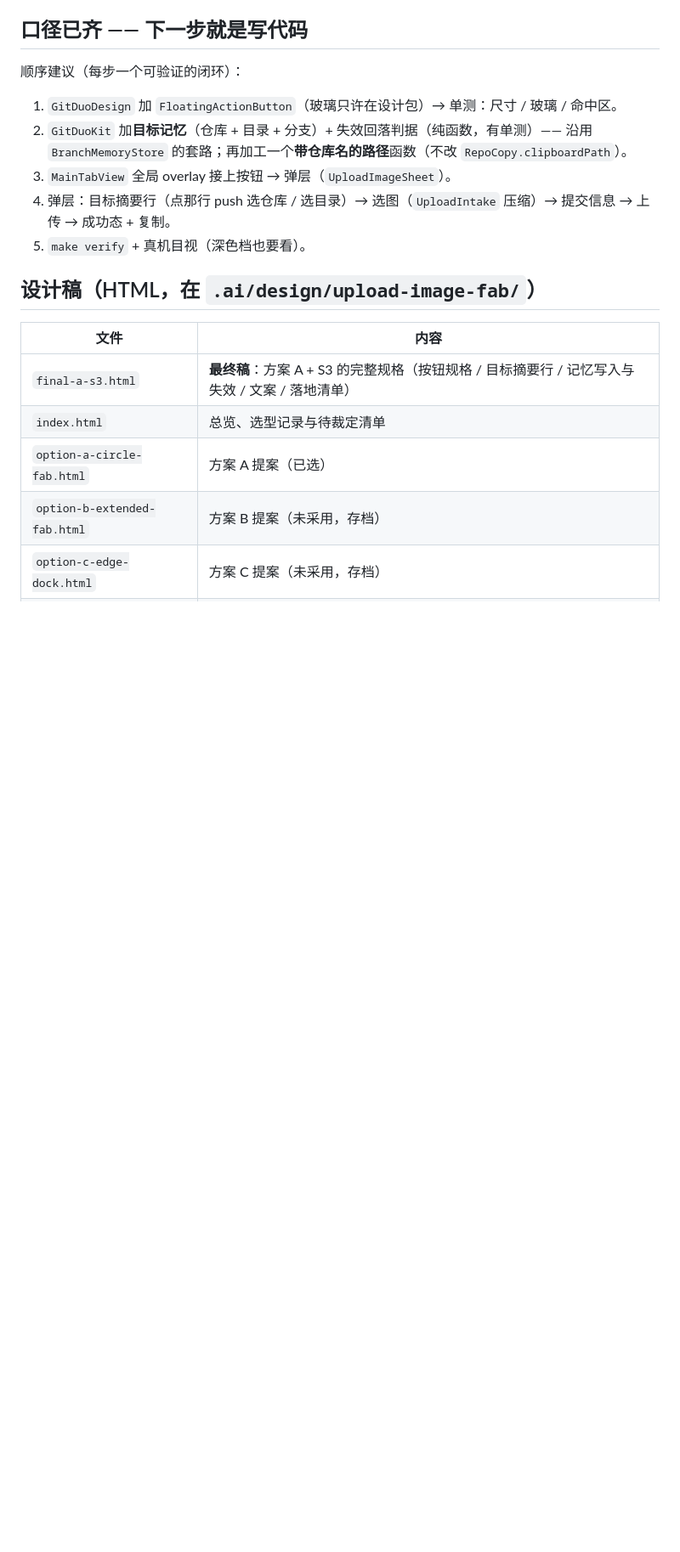
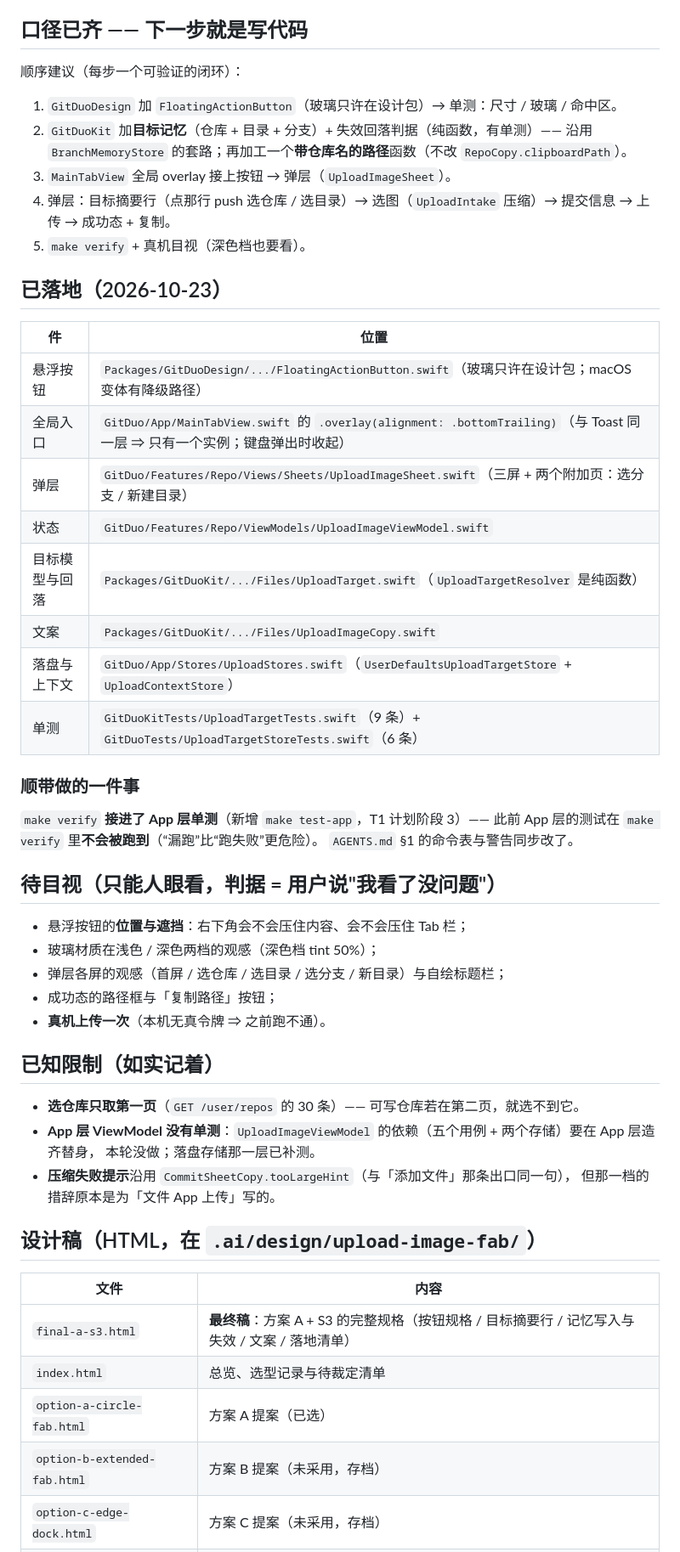
Before and after one commit to jwker/git-duo, a Markdown page: .ai/prompts/upload-image-feature.md, the part around one of its changes. Shown at 85% size. GitHub-like rendering; blank space fills up the shorter version.

Commit message:
docs(ai): 回填「上传图片」的实现进度、待目视与已知限制
记了什么：代码已落地（make verify 全绿），待真机目视；
顺带把 App 层单测接进 make verify（此前不会跑到）。

```diff
--- a/.ai/prompts/upload-image-feature.md
+++ b/.ai/prompts/upload-image-feature.md
@@ -34,6 +35,41 @@
 3. `MainTabView` 全局 overlay 接上按钮 → 弹层（`UploadImageSheet`）。
 4. 弹层：目标摘要行（点那行 push 选仓库 / 选目录）→ 选图（`UploadIntake` 压缩）→ 提交信息 → 上传 → 成功态 + 复制。
 5. `make verify` + 真机目视（深色档也要看）。
+
+## 已落地（2026-10-23）
+
+| 件 | 位置 |
+|---|---|
+| 悬浮按钮 | `Packages/GitDuoDesign/.../FloatingActionButton.swift`（玻璃只许在设计包；macOS 变体有降级路径） |
+| 全局入口 | `GitDuo/App/MainTabView.swift` 的 `.overlay(alignment: .bottomTrailing)`（与 Toast 同一层 ⇒ 只有一个实例；键盘弹出时收起） |
+| 弹层 | `GitDuo/Features/Repo/Views/Sheets/UploadImageSheet.swift`（三屏 + 两个附加页：选分支 / 新建目录） |
+| 状态 | `GitDuo/Features/Repo/ViewModels/UploadImageViewModel.swift` |
+| 目标模型与回落 | `Packages/GitDuoKit/.../Files/UploadTarget.swift`（`UploadTargetResolver` 是纯函数） |
+| 文案 | `Packages/GitDuoKit/.../Files/UploadImageCopy.swift` |
+| 落盘与上下文 | `GitDuo/App/Stores/UploadStores.swift`（`UserDefaultsUploadTargetStore` + `UploadContextStore`） |
+| 单测 | `GitDuoKitTests/UploadTargetTests.swift`（9 条）+ `GitDuoTests/UploadTargetStoreTests.swift`（6 条） |
+
+### 顺带做的一件事
+
+`make verify` **接进了 App 层单测**（新增 `make test-app`，T1 计划阶段 3）——
+此前 App 层的测试在 `make verify` 里**不会被跑到**（“漏跑”比“跑失败”更危险）。
+`AGENTS.md` §1 的命令表与警告同步改了。
+
+## 待目视（只能人眼看，判据 = 用户说"我看了没问题"）
+
+- 悬浮按钮的**位置与遮挡**：右下角会不会压住内容、会不会压住 Tab 栏；
+- 玻璃材质在浅色 / 深色两档的观感（深色档 tint 50%）；
+- 弹层各屏的观感（首屏 / 选仓库 / 选目录 / 选分支 / 新目录）与自绘标题栏；
+- 成功态的路径框与「复制路径」按钮；
+- **真机上传一次**（本机无真令牌 ⇒ 之前跑不通）。
+
+## 已知限制（如实记着）
+
+- **选仓库只取第一页**（`GET /user/repos` 的 30 条）—— 可写仓库若在第二页，就选不到它。
+- **App 层 ViewModel 没有单测**：`UploadImageViewModel` 的依赖（五个用例 + 两个存储）要在 App 层造齐替身，
+  本轮没做；落盘存储那一层已补测。
+- **压缩失败提示**沿用 `CommitSheetCopy.tooLargeHint`（与「添加文件」那条出口同一句），
+  但那一档的措辞原本是为「文件 App 上传」写的。
 
 ## 设计稿（HTML，在 `.ai/design/upload-image-fab/`）
 
```
Also changed, not shown: other parts of .ai/prompts/upload-image-feature.md (+2 -1 lines).
